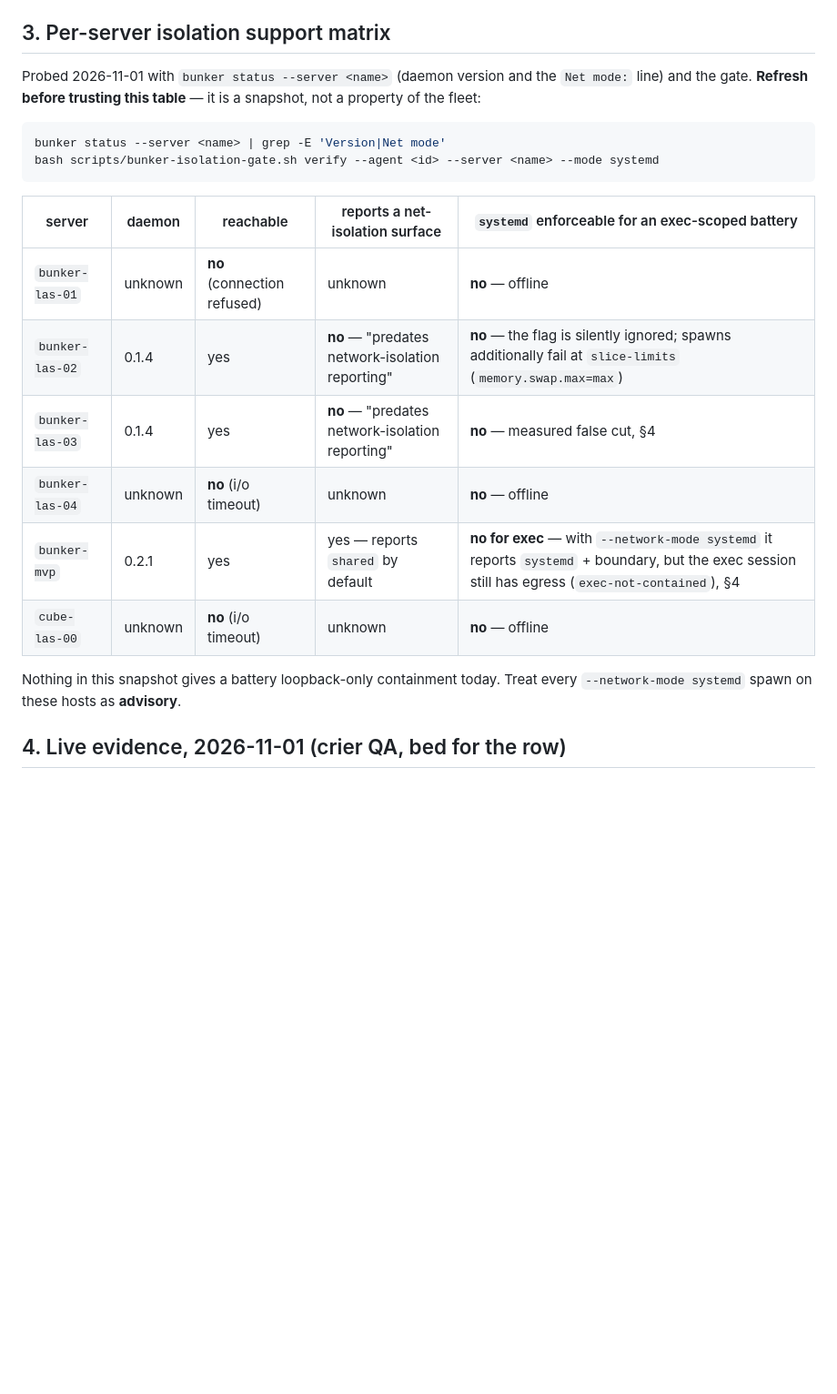
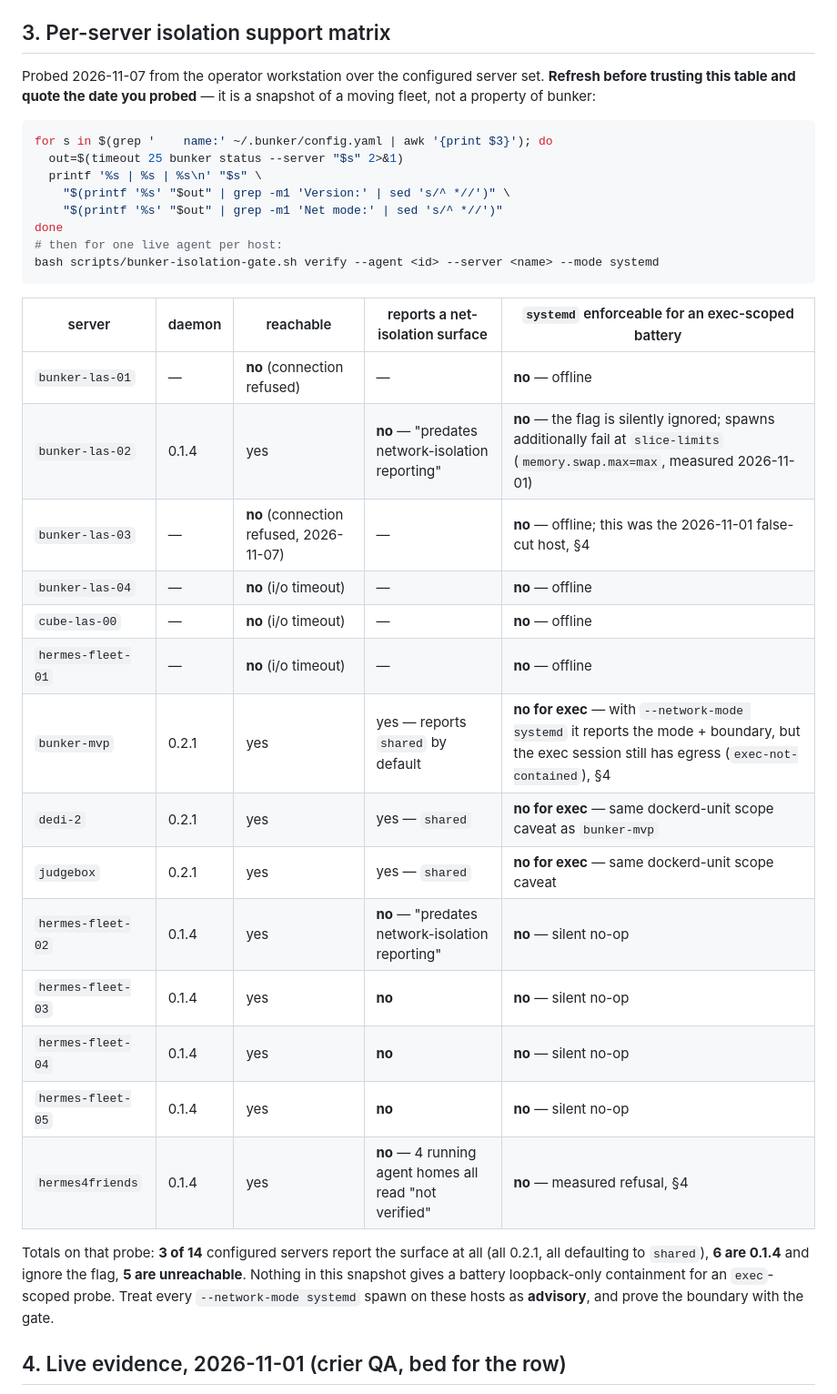
Before and after one commit to crier-dev/crier, a Markdown page: docs/bunker-runbook.md, the part around one of its changes. Shown at 91% size. Drawn GitHub-style; blank space fills up the shorter version.

Commit message:
fix(docs): refresh the bunker isolation matrix and re-prove the gate fails closed (INT-CI-020)
The fail-closed gate and this runbook landed earlier (6e82614b, merged
f4ff331e); this tick re-verifies them against today's fleet and refreshes the
per-server table QA batteries consult, because the old table was a 2026-11-01
snapshot and its subject host has since gone away.

- §3 matrix re-probed 2026-11-07 across the configured servers: 3 of 14 report
  a network-isolation surface (bunker-mvp, dedi-2, judgebox — all 0.2.1, all
  defaulting to shared), 6 are 0.1.4 and ignore --network-mode silently, 5 are
  unreachable. bunker-las-03, the row's measured false cut, now refuses
  connections. The probe loop is inline so the table can be rebuilt, not
  re-typed.
- §4 adds the 2026-11-07 fail-closed re-measurement on a reachable pre-surface
  daemon (hermes4friends, 0.1.4, 4 live agent homes): verify -> UNVERIFIED
  daemon-predates-surface (rc 1); spawn -> refused before the RPC (rc 1) and
  `bunker info` confirms no agent was created.
- §5 pins that the producer-side post-spawn read-back is still absent at the
  bunker repo HEAD 047afeb9 (internal/cli/spawn.go and spawn_egress_probe.go
  carry zero NetworkIsolation references), so the upstream row is still worth
  filing; the section references used by the gate's own error strings (§3, §4,
  §5) are unchanged.

Verified: go build ./... rc=0, go vet ./... rc=0, go test ./... 42 packages ok
rc=0, bash scripts/bunker-isolation-gate-selftest.sh 24/24 passed.

ch:trace: INT-CI-020

Co-authored-by: Alexis Okuwa <wojonstech@gmail.com>

````diff
--- a/docs/bunker-runbook.md
+++ b/docs/bunker-runbook.md
@@ -63,26 +63,43 @@ Two consequences that matter for batteries:
 
 ## 3. Per-server isolation support matrix
 
-Probed 2026-11-01 with `bunker status --server <name>` (daemon version and the
-`Net mode:` line) and the gate. **Refresh before trusting this table** — it is a
-snapshot, not a property of the fleet:
+Probed 2026-11-07 from the operator workstation over the configured server set.
+**Refresh before trusting this table and quote the date you probed** — it is a
+snapshot of a moving fleet, not a property of bunker:
 
 ```bash
-bunker status --server <name> | grep -E 'Version|Net mode'
+for s in $(grep '    name:' ~/.bunker/config.yaml | awk '{print $3}'); do
+  out=$(timeout 25 bunker status --server "$s" 2>&1)
+  printf '%s | %s | %s\n' "$s" \
+    "$(printf '%s' "$out" | grep -m1 'Version:' | sed 's/^ *//')" \
+    "$(printf '%s' "$out" | grep -m1 'Net mode:' | sed 's/^ *//')"
+done
+# then for one live agent per host:
 bash scripts/bunker-isolation-gate.sh verify --agent <id> --server <name> --mode systemd
 ```
 
 | server | daemon | reachable | reports a net-isolation surface | `systemd` enforceable for an exec-scoped battery |
 |---|---|---|---|---|
-| `bunker-las-01` | unknown | **no** (connection refused) | unknown | **no** — offline |
-| `bunker-las-02` | 0.1.4 | yes | **no** — "predates network-isolation reporting" | **no** — the flag is silently ignored; spawns additionally fail at `slice-limits` (`memory.swap.max=max`) |
-| `bunker-las-03` | 0.1.4 | yes | **no** — "predates network-isolation reporting" | **no** — measured false cut, §4 |
-| `bunker-las-04` | unknown | **no** (i/o timeout) | unknown | **no** — offline |
-| `bunker-mvp` | 0.2.1 | yes | yes — reports `shared` by default | **no for exec** — with `--network-mode systemd` it reports `systemd` + boundary, but the exec session still has egress (`exec-not-contained`), §4 |
-| `cube-las-00` | unknown | **no** (i/o timeout) | unknown | **no** — offline |
+| `bunker-las-01` | — | **no** (connection refused) | — | **no** — offline |
+| `bunker-las-02` | 0.1.4 | yes | **no** — "predates network-isolation reporting" | **no** — the flag is silently ignored; spawns additionally fail at `slice-limits` (`memory.swap.max=max`, measured 2026-11-01) |
+| `bunker-las-03` | — | **no** (connection refused, 2026-11-07) | — | **no** — offline; this was the 2026-11-01 false-cut host, §4 |
+| `bunker-las-04` | — | **no** (i/o timeout) | — | **no** — offline |
+| `cube-las-00` | — | **no** (i/o timeout) | — | **no** — offline |
+| `hermes-fleet-01` | — | **no** (i/o timeout) | — | **no** — offline |
+| `bunker-mvp` | 0.2.1 | yes | yes — reports `shared` by default | **no for exec** — with `--network-mode systemd` it reports the mode + boundary, but the exec session still has egress (`exec-not-contained`), §4 |
+| `dedi-2` | 0.2.1 | yes | yes — `shared` | **no for exec** — same dockerd-unit scope caveat as `bunker-mvp` |
+| `judgebox` | 0.2.1 | yes | yes — `shared` | **no for exec** — same dockerd-unit scope caveat |
+| `hermes-fleet-02` | 0.1.4 | yes | **no** — "predates network-isolation reporting" | **no** — silent no-op |
+| `hermes-fleet-03` | 0.1.4 | yes | **no** | **no** — silent no-op |
+| `hermes-fleet-04` | 0.1.4 | yes | **no** | **no** — silent no-op |
+| `hermes-fleet-05` | 0.1.4 | yes | **no** | **no** — silent no-op |
+| `hermes4friends` | 0.1.4 | yes | **no** — 4 running agent homes all read "not verified" | **no** — measured refusal, §4 |
 
-Nothing in this snapshot gives a battery loopback-only containment today.
-Treat every `--network-mode systemd` spawn on these hosts as **advisory**.
+Totals on that probe: **3 of 14** configured servers report the surface at all
+(all 0.2.1, all defaulting to `shared`), **6 are 0.1.4** and ignore the flag,
+**5 are unreachable**. Nothing in this snapshot gives a battery loopback-only
+containment for an `exec`-scoped probe. Treat every `--network-mode systemd`
+spawn on these hosts as **advisory**, and prove the boundary with the gate.
 
 ## 4. Live evidence, 2026-11-01 (crier QA, bed for the row)
 
````
Also changed, not shown: other parts of docs/bunker-runbook.md (+30 -1 lines).
